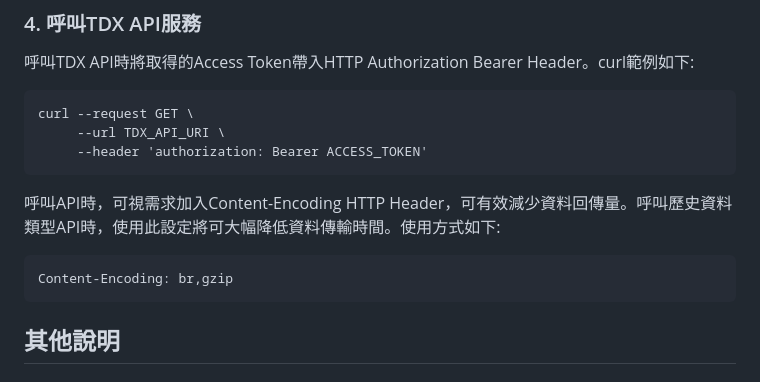
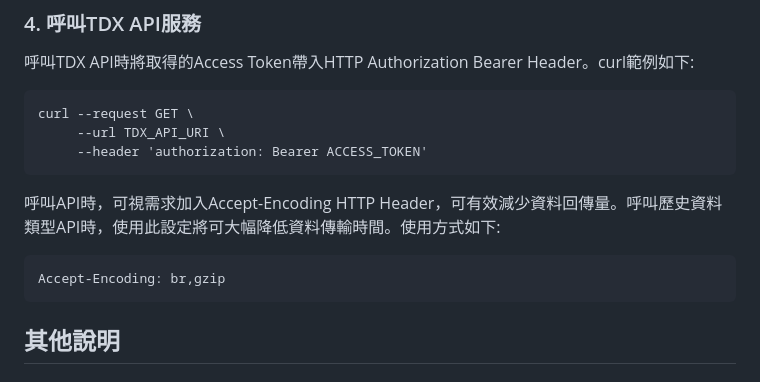
Before and after one commit to tdxmotc/SampleCode, a Markdown page: README.md, the part around the change. Rendered like a GitHub page.

Commit message:
修改資料壓縮說明

````diff
--- a/README.md
+++ b/README.md
@@ -70,9 +70,9 @@ curl --request GET \
      --header 'authorization: Bearer ACCESS_TOKEN'
 ```
 
-呼叫API時，可視需求加入Content-Encoding HTTP Header，可有效減少資料回傳量。呼叫歷史資料類型API時，使用此設定將可大幅降低資料傳輸時間。使用方式如下:
+呼叫API時，可視需求加入Accept-Encoding HTTP Header，可有效減少資料回傳量。呼叫歷史資料類型API時，使用此設定將可大幅降低資料傳輸時間。使用方式如下:
 ```
-Content-Encoding: br,gzip
+Accept-Encoding: br,gzip
 ```
 
 ## 其他說明
````
